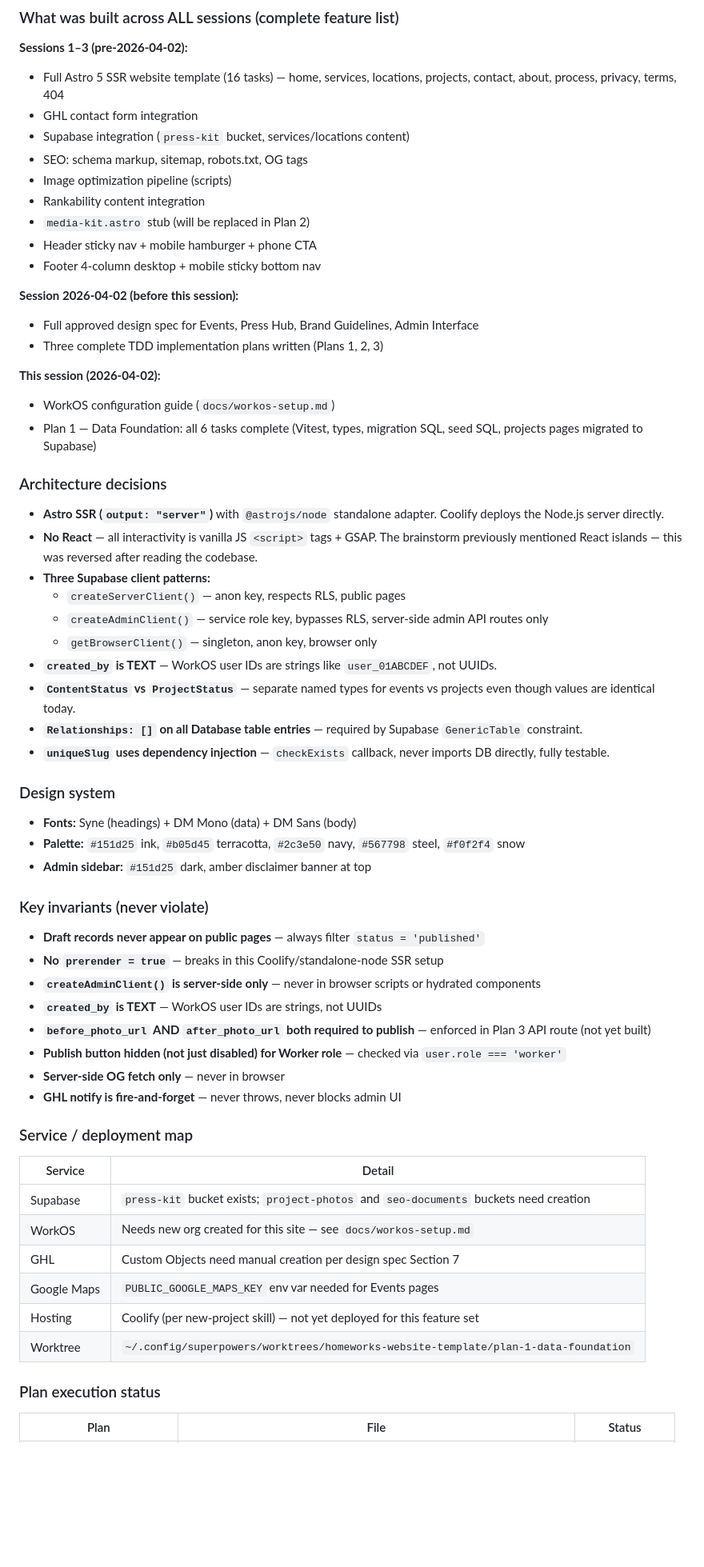
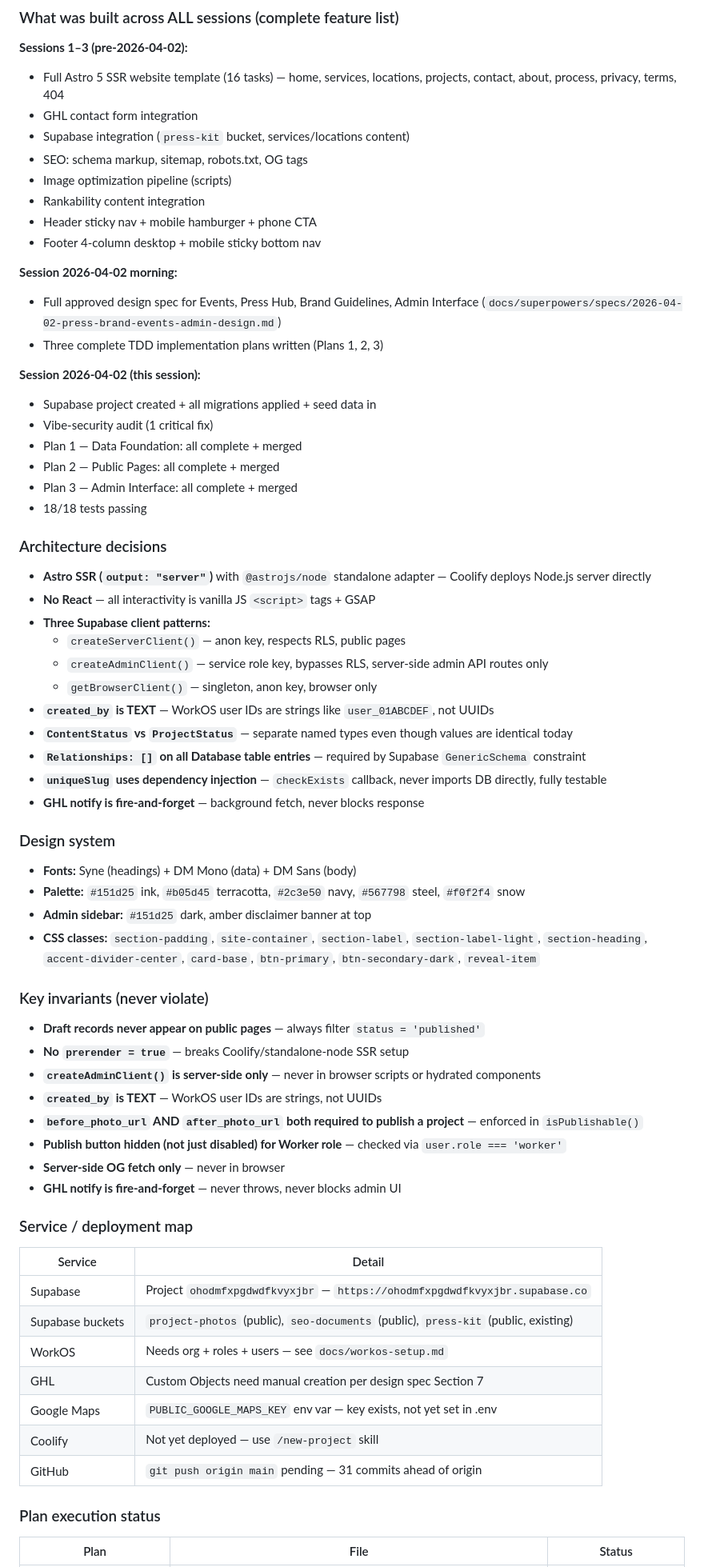
Before and after one commit to Clvrwrk/homeworks-website-template, a Markdown page: docs/handoffs/current.md, the part around one of its changes. Shown at 80% size. GitHub-like rendering; blank space fills up the shorter version.

```diff
--- a/docs/handoffs/current.md
+++ b/docs/handoffs/current.md
@@ -112,44 +148,49 @@ None — all 6 Plan 1 tasks completed at a clean boundary. Plans 2 and 3 are rea
 - SEO: schema markup, sitemap, robots.txt, OG tags
 - Image optimization pipeline (scripts)
 - Rankability content integration
-- `media-kit.astro` stub (will be replaced in Plan 2)
 - Header sticky nav + mobile hamburger + phone CTA
 - Footer 4-column desktop + mobile sticky bottom nav
 
-**Session 2026-04-02 (before this session):**
-- Full approved design spec for Events, Press Hub, Brand Guidelines, Admin Interface
+**Session 2026-04-02 morning:**
+- Full approved design spec for Events, Press Hub, Brand Guidelines, Admin Interface (`docs/superpowers/specs/2026-04-02-press-brand-events-admin-design.md`)
 - Three complete TDD implementation plans written (Plans 1, 2, 3)
 
-**This session (2026-04-02):**
-- WorkOS configuration guide (`docs/workos-setup.md`)
-- Plan 1 — Data Foundation: all 6 tasks complete (Vitest, types, migration SQL, seed SQL, projects pages migrated to Supabase)
+**Session 2026-04-02 (this session):**
+- Supabase project created + all migrations applied + seed data in
+- Vibe-security audit (1 critical fix)
+- Plan 1 — Data Foundation: all complete + merged
+- Plan 2 — Public Pages: all complete + merged
+- Plan 3 — Admin Interface: all complete + merged
+- 18/18 tests passing
 
 ### Architecture decisions
 
-- **Astro SSR (`output: "server"`)** with `@astrojs/node` standalone adapter. Coolify deploys the Node.js server directly.
-- **No React** — all interactivity is vanilla JS `<script>` tags + GSAP. The brainstorm previously mentioned React islands — this was reversed after reading the codebase.
+- **Astro SSR (`output: "server"`)** with `@astrojs/node` standalone adapter — Coolify deploys Node.js server directly
+- **No React** — all interactivity is vanilla JS `<script>` tags + GSAP
 - **Three Supabase client patterns:**
   - `createServerClient()` — anon key, respects RLS, public pages
   - `createAdminClient()` — service role key, bypasses RLS, server-side admin API routes only
   - `getBrowserClient()` — singleton, anon key, browser only
-- **`created_by` is TEXT** — WorkOS user IDs are strings like `user_01ABCDEF`, not UUIDs.
-- **`ContentStatus` vs `ProjectStatus`** — separate named types for events vs projects even though values are identical today.
-- **`Relationships: []` on all Database table entries** — required by Supabase `GenericTable` constraint.
-- **`uniqueSlug` uses dependency injection** — `checkExists` callback, never imports DB directly, fully testable.
+- **`created_by` is TEXT** — WorkOS user IDs are strings like `user_01ABCDEF`, not UUIDs
+- **`ContentStatus` vs `ProjectStatus`** — separate named types even though values are identical today
+- **`Relationships: []` on all Database table entries** — required by Supabase `GenericSchema` constraint
+- **`uniqueSlug` uses dependency injection** — `checkExists` callback, never imports DB directly, fully testable
+- **GHL notify is fire-and-forget** — background fetch, never blocks response
 
 ### Design system
 
 - **Fonts:** Syne (headings) + DM Mono (data) + DM Sans (body)
 - **Palette:** `#151d25` ink, `#b05d45` terracotta, `#2c3e50` navy, `#567798` steel, `#f0f2f4` snow
 - **Admin sidebar:** `#151d25` dark, amber disclaimer banner at top
+- **CSS classes:** `section-padding`, `site-container`, `section-label`, `section-label-light`, `section-heading`, `accent-divider-center`, `card-base`, `btn-primary`, `btn-secondary-dark`, `reveal-item`
 
 ### Key invariants (never violate)
 
 - **Draft records never appear on public pages** — always filter `status = 'published'`
-- **No `prerender = true`** — breaks in this Coolify/standalone-node SSR setup
+- **No `prerender = true`** — breaks Coolify/standalone-node SSR setup
 - **`createAdminClient()` is server-side only** — never in browser scripts or hydrated components
 - **`created_by` is TEXT** — WorkOS user IDs are strings, not UUIDs
-- **`before_photo_url` AND `after_photo_url` both required to publish** — enforced in Plan 3 API route (not yet built)
+- **`before_photo_url` AND `after_photo_url` both required to publish a project** — enforced in `isPublishable()`
 - **Publish button hidden (not just disabled) for Worker role** — checked via `user.role === 'worker'`
 - **Server-side OG fetch only** — never in browser
 - **GHL notify is fire-and-forget** — never throws, never blocks admin UI
@@ -158,12 +199,13 @@ None — all 6 Plan 1 tasks completed at a clean boundary. Plans 2 and 3 are rea
 
 | Service | Detail |
 |---------|--------|
-| Supabase | `press-kit` bucket exists; `project-photos` and `seo-documents` buckets need creation |
-| WorkOS | Needs new org created for this site — see `docs/workos-setup.md` |
+| Supabase | Project `ohodmfxpgdwdfkvyxjbr` — `https://ohodmfxpgdwdfkvyxjbr.supabase.co` |
+| Supabase buckets | `project-photos` (public), `seo-documents` (public), `press-kit` (public, existing) |
+| WorkOS | Needs org + roles + users — see `docs/workos-setup.md` |
 | GHL | Custom Objects need manual creation per design spec Section 7 |
-| Google Maps | `PUBLIC_GOOGLE_MAPS_KEY` env var needed for Events pages |
-| Hosting | Coolify (per new-project skill) — not yet deployed for this feature set |
-| Worktree | `~/.config/superpowers/worktrees/homeworks-website-template/plan-1-data-foundation` |
+| Google Maps | `PUBLIC_GOOGLE_MAPS_KEY` env var — key exists, not yet set in .env |
+| Coolify | Not yet deployed — use `/new-project` skill |
+| GitHub | `git push origin main` pending — 31 commits ahead of origin |
 
 ### Plan execution status
 
```
Also changed, not shown: other parts of docs/handoffs/current.md (+96 -60 lines), 1 other file.
